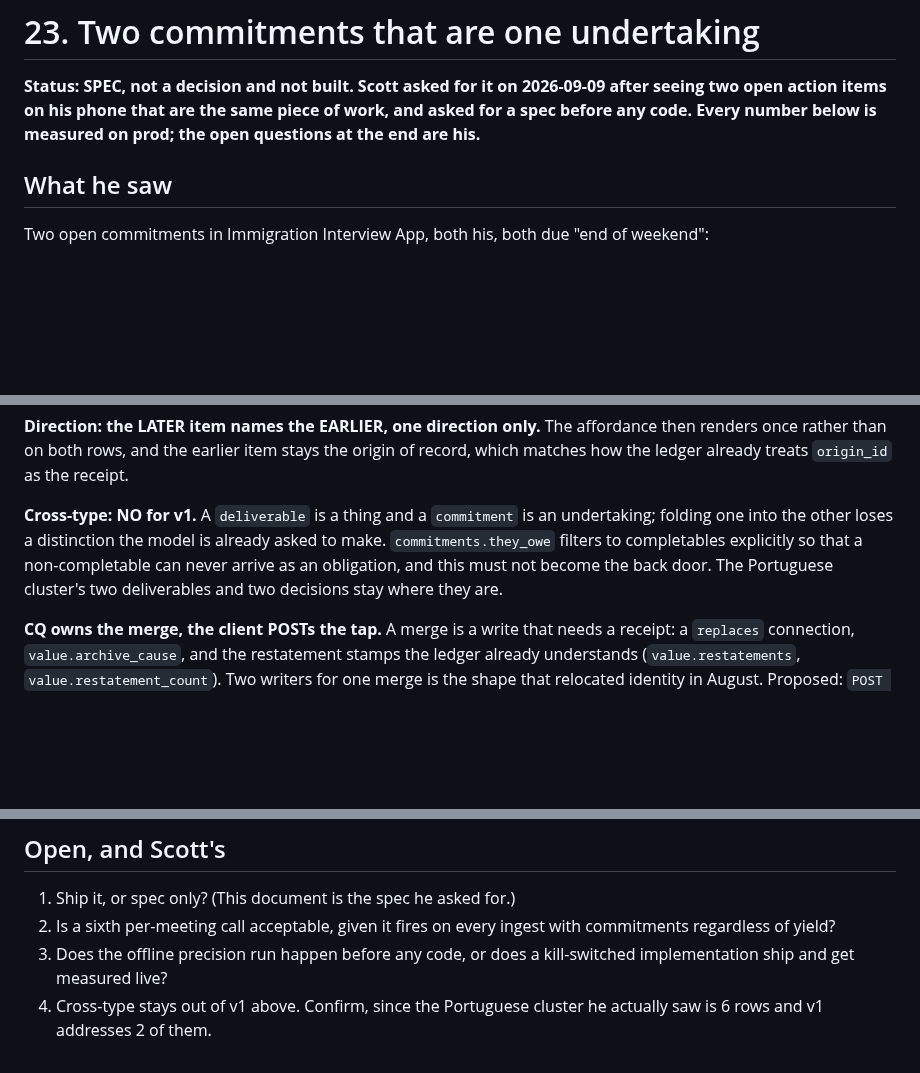
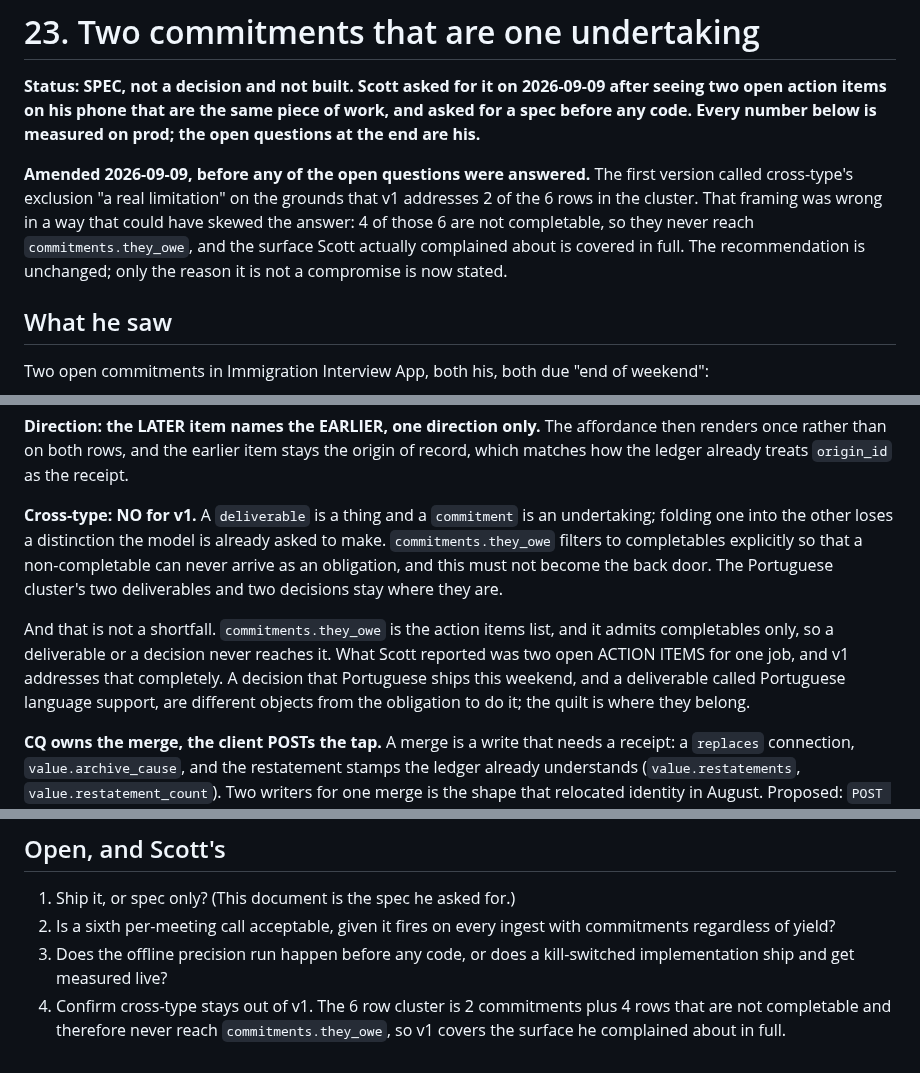
Before and after one commit to scottxxxxx/contextquilt, a Markdown page: docs/architecture/23-duplicate-undertakings.md, 3 parts joined by grey strips. Rendered like a GitHub page; blank space fills up the shorter version.

Commit message:
docs: correct doc 23's framing of what cross-type leaves out (#475)
The spec called excluding cross-type "a real limitation" because v1
addresses 2 of the 6 rows in the Portuguese cluster. That framing was
wrong, and wrong in the direction that could have skewed Scott's answer
to his own open question 4, which is the one question the doc asks him
to confirm rather than decide.

`commitments.they_owe` admits completables only, so the cluster's two
deliverables and two decisions never reach the action items list. What
he reported was two open ACTION ITEMS for one job. v1 covers that
surface in full, and the other four rows are different objects from the
obligation to do the work: a decision that Portuguese ships this
weekend, and a deliverable called Portuguese language support, belong in
the quilt rather than in a list of what he owes.

So cross-type staying out is the right boundary rather than a
compromise, and the recommendation itself does not change. Only the
reason does.

The correction note stays at the top, at Scott's direction, because he
had already been shown the first framing in a summary before this was
caught. A future session reading a clean recommendation would otherwise
never learn the doc leaned the other way first, which is the whole
argument for writing corrections down rather than quietly fixing them.

`commitments.they_owe` is named rather than the concrete type list, also
at his direction: the completable set comes from the registered manifest
and a doc that pins today's members would rot the moment one changes.


Claude-Session: https://claude.ai/code/session_01SkEgk92ZSzSXLXnSitAWDe

Co-authored-by: Claude Opus 5 (1M context) <noreply@anthropic.com>

```diff
--- a/docs/architecture/23-duplicate-undertakings.md
+++ b/docs/architecture/23-duplicate-undertakings.md
@@ -4,6 +4,15 @@
 2026-09-09 after seeing two open action items on his phone that are the
 same piece of work, and asked for a spec before any code. Every number
 below is measured on prod; the open questions at the end are his.**
+
+**Amended 2026-09-09, before any of the open questions were answered.**
+The first version called cross-type's exclusion "a real limitation"
+on the grounds that v1 addresses 2 of the 6 rows in the cluster. That
+framing was wrong in a way that could have skewed the answer: 4 of
+those 6 are not completable, so they never reach
+`commitments.they_owe`, and the surface Scott actually complained
+about is covered in full. The recommendation is unchanged; only the
+reason it is not a compromise is now stated.
 
 ## What he saw
 
@@ -127,6 +136,14 @@ completables explicitly so that a non-completable can never arrive as an
 obligation, and this must not become the back door. The Portuguese
 cluster's two deliverables and two decisions stay where they are.
 
+And that is not a shortfall. `commitments.they_owe` is the action
+items list, and it admits completables only, so a deliverable or a
+decision never reaches it. What Scott reported was two open ACTION
+ITEMS for one job, and v1 addresses that completely. A decision that
+Portuguese ships this weekend, and a deliverable called Portuguese
+language support, are different objects from the obligation to do it;
+the quilt is where they belong.
+
 **CQ owns the merge, the client POSTs the tap.** A merge is a write that
 needs a receipt: a `replaces` connection, `value.archive_cause`, and the
 restatement stamps the ledger already understands
@@ -181,5 +198,7 @@ sixth call buys nothing.
    ingest with commitments regardless of yield?
 3. Does the offline precision run happen before any code, or does a
    kill-switched implementation ship and get measured live?
-4. Cross-type stays out of v1 above. Confirm, since the Portuguese
-   cluster he actually saw is 6 rows and v1 addresses 2 of them.
+4. Confirm cross-type stays out of v1. The 6 row cluster is 2
+   commitments plus 4 rows that are not completable and therefore
+   never reach `commitments.they_owe`, so v1 covers the surface he
+   complained about in full.
```
